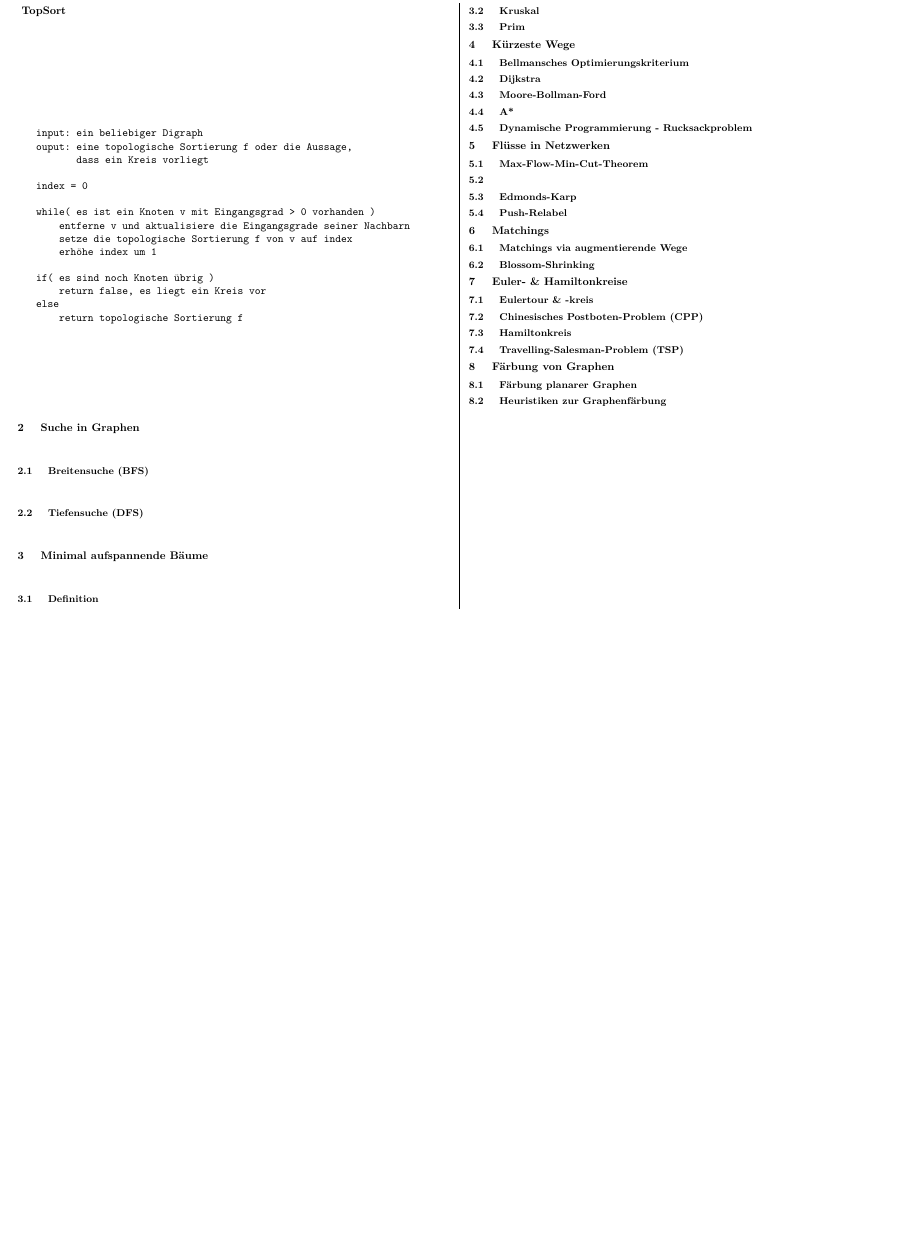
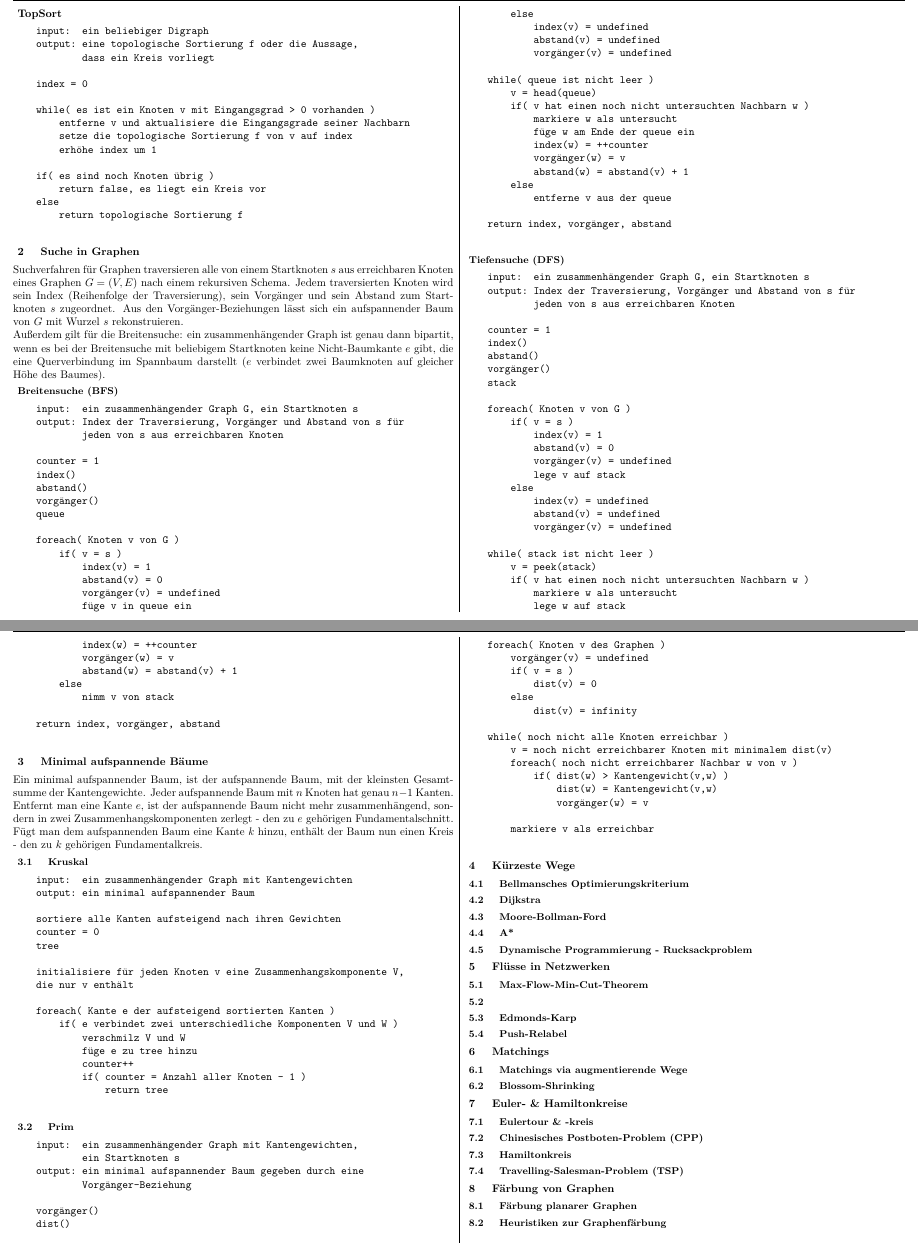
Before and after one commit to Izzi97/AGT, a LaTeX document (Zusammenfassung/AGT_Zusammenfassung.tex): part of page 2 of 2 before the commit and two parts of pages 2 and 3 of 3 after it, the two joined at a grey line, cut so that both start at the same text, the shorter picture padded with empty space. Compiled offline with pdfLaTeX.

Commit message:
MSTs finished

```diff
--- a/Zusammenfassung/AGT_Zusammenfassung.tex
+++ b/Zusammenfassung/AGT_Zusammenfassung.tex
@@ -35,8 +35,8 @@ headsep=2mm]{geometry}
 \titleformat*{\section}{\normalsize\bfseries}
 \titleformat*{\subsection}{\small\bfseries}
 \titleformat*{\subsubsection}{\small\bfseries}
-\titleformat*{\paragraph}{\bfseries}
-\titleformat*{\subparagraph}{\bfseries}
+\titleformat*{\subsubsection}{\bfseries}
+%\titleformat*{\subsubsubsection}{\bfseries}
 
 \titlespacing*{\section}
 {4pt}{4pt}{4pt}
@@ -44,8 +44,8 @@ headsep=2mm]{geometry}
 {4pt}{4pt}{4pt}
 \titlespacing*{\subsubsection}
 {4pt}{4pt}{4pt}
-\titlespacing*{\paragraph}
-{4pt}{4pt}{8pt}
+\titlespacing*{\subsubsection}
+{4pt}{6pt}{4pt}
 
 \newcolumntype{P}[1]{>{\centering\arraybackslash}p{#1}}
 \newcolumntype{M}[1]{>{\centering\arraybackslash}m{#1}}
@@ -134,11 +134,11 @@ headsep=2mm]{geometry}
             \[ (v,w)\in A \Rightarrow f(v) < f(w) \]
             Ein Digraph hat genau dann eine topologische Sortierung, wenn er keinen gerichteten Kreis enthält.
             \newpage
-            \paragraph*{ TopSort }
+            \subsubsection*{ TopSort }
             \begin{verbatim}
-    input: ein beliebiger Digraph
-    ouput: eine topologische Sortierung f oder die Aussage,
-           dass ein Kreis vorliegt
+    input:  ein beliebiger Digraph
+    output: eine topologische Sortierung f oder die Aussage,
+            dass ein Kreis vorliegt
 
     index = 0
 
@@ -154,17 +154,142 @@ headsep=2mm]{geometry}
             \end{verbatim}
 
         \section{ Suche in Graphen }
-            \subsection{ Breitensuche (BFS) }
+            Suchverfahren für Graphen traversieren alle von einem Startknoten $s$ aus erreichbaren Knoten
+            eines Graphen $G = (V,E)$ nach einem rekursiven Schema. Jedem traversierten Knoten wird sein Index
+            (Reihenfolge der Traversierung), sein Vorgänger und sein Abstand zum Startknoten $s$ zugeordnet.
+            Aus den Vorgänger-Beziehungen lässt sich ein aufspannender Baum von $G$ mit Wurzel $s$ rekonstruieren.
+            \newline
+            Außerdem gilt für die Breitensuche: ein zusammenhängender Graph ist genau dann bipartit, wenn es bei der Breitensuche mit beliebigem Startknoten
+            keine Nicht-Baumkante $e$ gibt, die eine Querverbindung im Spannbaum darstellt ($e$ verbindet zwei Baumknoten
+            auf gleicher Höhe des Baumes).
+            \subsection*{ Breitensuche (BFS) }
+            \begin{verbatim}
+    input:  ein zusammenhängender Graph G, ein Startknoten s
+    output: Index der Traversierung, Vorgänger und Abstand von s für
+            jeden von s aus erreichbaren Knoten
 
-            \subsection{ Tiefensuche (DFS) }
+    counter = 1
+    index()
+    abstand()
+    vorgänger()
+    queue
+
+    foreach( Knoten v von G )
+        if( v = s )
+            index(v) = 1
+            abstand(v) = 0
+            vorgänger(v) = undefined
+            füge v in queue ein
+        else
+            index(v) = undefined
+            abstand(v) = undefined
+            vorgänger(v) = undefined
+
+    while( queue ist nicht leer )
+        v = head(queue)
+        if( v hat einen noch nicht untersuchten Nachbarn w )
+            markiere w als untersucht
+            füge w am Ende der queue ein
+            index(w) = ++counter
+            vorgänger(w) = v
+            abstand(w) = abstand(v) + 1
+        else
+            entferne v aus der queue
+
+    return index, vorgänger, abstand
+            \end{verbatim}
+
+            \subsection*{ Tiefensuche (DFS) }
+            \begin{verbatim}
+    input:  ein zusammenhängender Graph G, ein Startknoten s
+    output: Index der Traversierung, Vorgänger und Abstand von s für
+            jeden von s aus erreichbaren Knoten
+
+    counter = 1
+    index()
+    abstand()
+    vorgänger()
+    stack
+
+    foreach( Knoten v von G )
+        if( v = s )
+            index(v) = 1
+            abstand(v) = 0
+            vorgänger(v) = undefined
+            lege v auf stack
+        else
+            index(v) = undefined
+            abstand(v) = undefined
+            vorgänger(v) = undefined
+
+    while( stack ist nicht leer )
+        v = peek(stack)
+        if( v hat einen noch nicht untersuchten Nachbarn w )
+            markiere w als untersucht
+            lege w auf stack
+            index(w) = ++counter
+            vorgänger(w) = v
+            abstand(w) = abstand(v) + 1
+        else
+            nimm v von stack
+
+    return index, vorgänger, abstand
+            \end{verbatim}
 
 
         \section{ Minimal aufspannende Bäume }
-            \subsection{ Definition } \todo{ umbenennen }
+            Ein minimal aufspannender Baum, ist der aufspannende Baum, mit der kleinsten Gesamtsumme der Kantengewichte.
+            Jeder aufspannende Baum mit $n$ Knoten hat genau $n-1$ Kanten. Entfernt man eine Kante $e$, ist der
+            aufspannende Baum nicht mehr zusammenhängend, sondern in zwei Zusammenhangskomponenten zerlegt - den zu $e$
+            gehörigen Fundamentalschnitt. Fügt man dem aufspannenden Baum eine Kante $k$ hinzu, enthält der Baum nun
+            einen Kreis - den zu $k$ gehörigen Fundamentalkreis.
+            \subsection{ Kruskal }
+            \begin{verbatim}
+    input:  ein zusammenhängender Graph mit Kantengewichten
+    output: ein minimal aufspannender Baum
 
-            \subsection{ Kruskal }
+    sortiere alle Kanten aufsteigend nach ihren Gewichten
+    counter = 0
+    tree
+
+    initialisiere für jeden Knoten v eine Zusammenhangskomponente V,
+    die nur v enthält
+
+    foreach( Kante e der aufsteigend sortierten Kanten )
+        if( e verbindet zwei unterschiedliche Komponenten V und W )
+            verschmilz V und W
+            füge e zu tree hinzu
+            counter++
+            if( counter = Anzahl aller Knoten - 1 )
+                return tree
+            \end{verbatim}
 
             \subsection{ Prim }
+            \begin{verbatim}
+    input:  ein zusammenhängender Graph mit Kantengewichten,
+            ein Startknoten s
+    output: ein minimal aufspannender Baum gegeben durch eine
+            Vorgänger-Beziehung
+
+    vorgänger()
+    dist()
+
+    foreach( Knoten v des Graphen )
+        vorgänger(v) = undefined
+        if( v = s )
+            dist(v) = 0
+        else
+            dist(v) = infinity
+
+    while( noch nicht alle Knoten erreichbar )
+        v = noch nicht erreichbarer Knoten mit minimalem dist(v)
+        foreach( noch nicht erreichbarer Nachbar w von v )
+            if( dist(w) > Kantengewicht(v,w) )
+                dist(w) = Kantengewicht(v,w)
+                vorgänger(w) = v
+
+        markiere v als erreichbar
+            \end{verbatim}
 
 
         \section{ Kürzeste Wege }
```
Also changed, not shown: Zusammenfassung/AGT_Zusammenfassung.tex (26 more changed lines).
